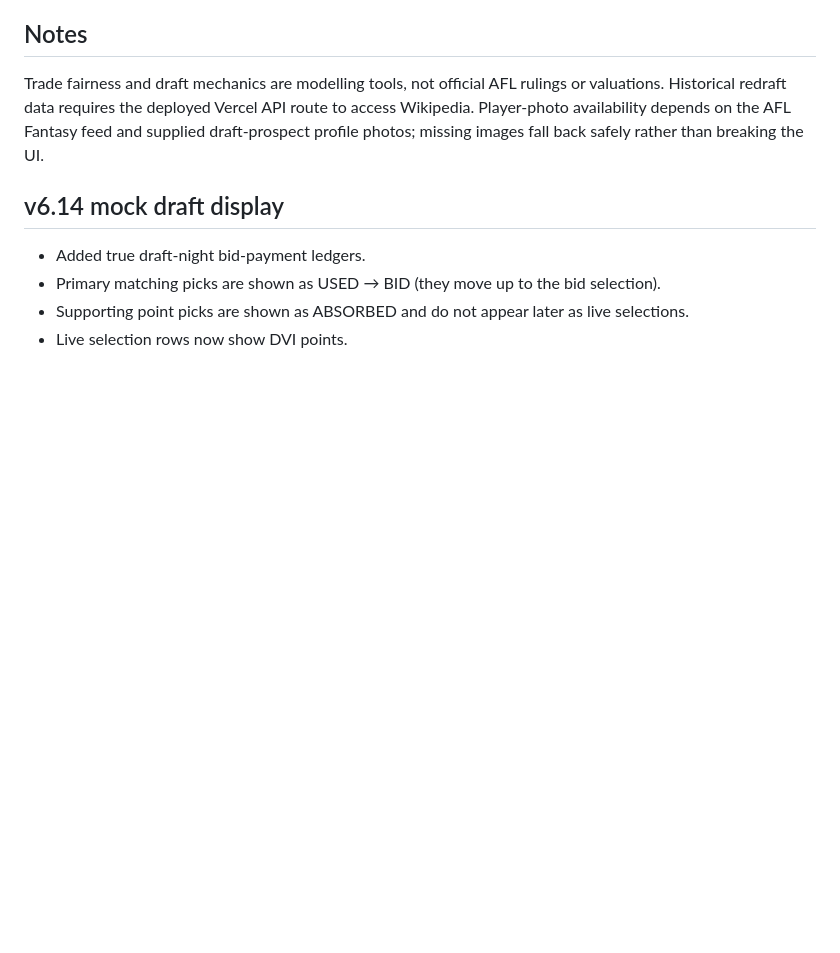
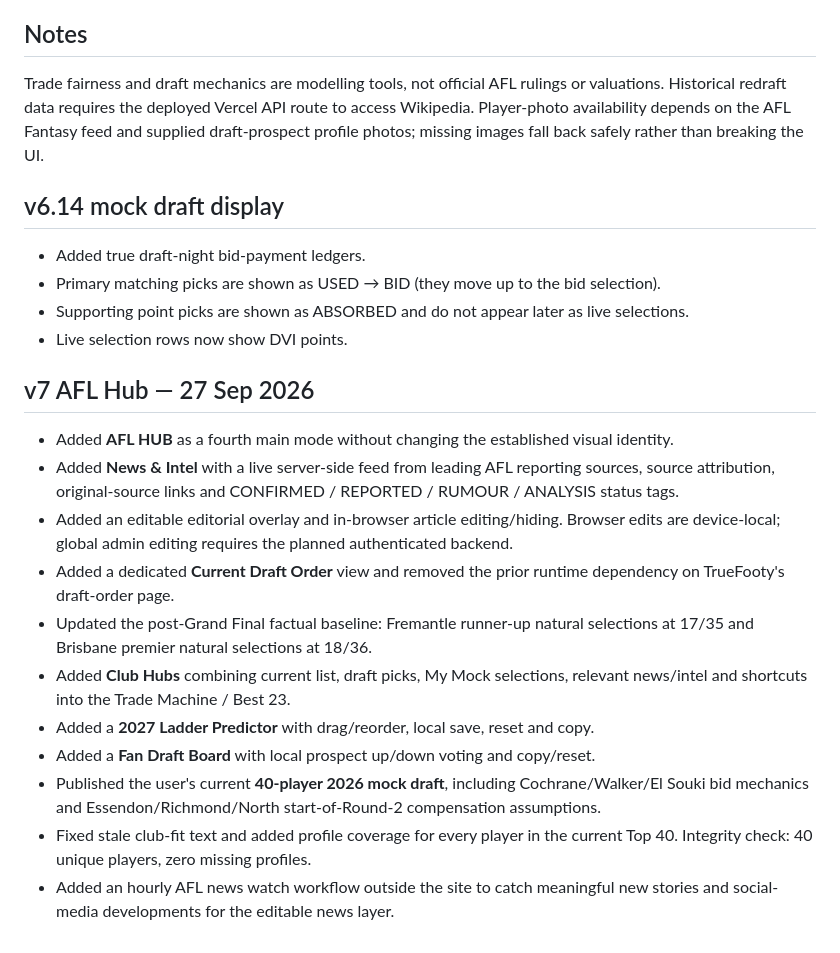
Before and after one commit to nunovurs/AFL-Trade-Machine, a Markdown page: README.md, the part around the change. Drawn GitHub-style; blank space fills up the shorter version.

Commit message:
Document AFL Hub v7 upgrade

```diff
--- a/README.md
+++ b/README.md
@@ -62,3 +62,17 @@ Trade fairness and draft mechanics are modelling tools, not official AFL rulings
 - Primary matching picks are shown as USED → BID (they move up to the bid selection).
 - Supporting point picks are shown as ABSORBED and do not appear later as live selections.
 - Live selection rows now show DVI points.
+
+
+## v7 AFL Hub — 27 Sep 2026
+- Added **AFL HUB** as a fourth main mode without changing the established visual identity.
+- Added **News & Intel** with a live server-side feed from leading AFL reporting sources, source attribution, original-source links and CONFIRMED / REPORTED / RUMOUR / ANALYSIS status tags.
+- Added an editable editorial overlay and in-browser article editing/hiding. Browser edits are device-local; global admin editing requires the planned authenticated backend.
+- Added a dedicated **Current Draft Order** view and removed the prior runtime dependency on TrueFooty's draft-order page.
+- Updated the post-Grand Final factual baseline: Fremantle runner-up natural selections at 17/35 and Brisbane premier natural selections at 18/36.
+- Added **Club Hubs** combining current list, draft picks, My Mock selections, relevant news/intel and shortcuts into the Trade Machine / Best 23.
+- Added a **2027 Ladder Predictor** with drag/reorder, local save, reset and copy.
+- Added a **Fan Draft Board** with local prospect up/down voting and copy/reset.
+- Published the user's current **40-player 2026 mock draft**, including Cochrane/Walker/El Souki bid mechanics and Essendon/Richmond/North start-of-Round-2 compensation assumptions.
+- Fixed stale club-fit text and added profile coverage for every player in the current Top 40. Integrity check: 40 unique players, zero missing profiles.
+- Added an hourly AFL news watch workflow outside the site to catch meaningful new stories and social-media developments for the editable news layer.
```
